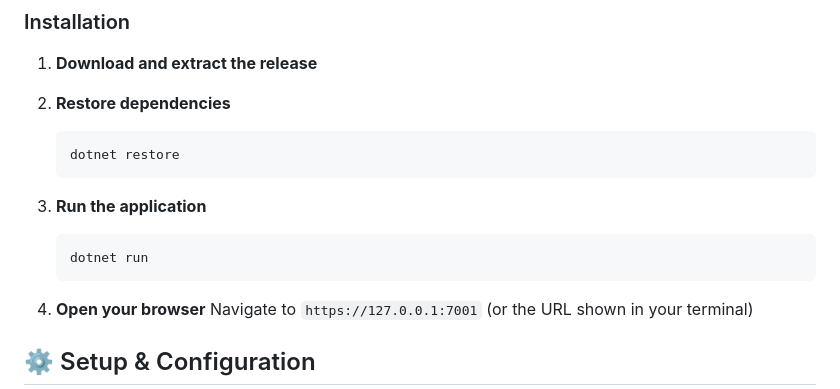
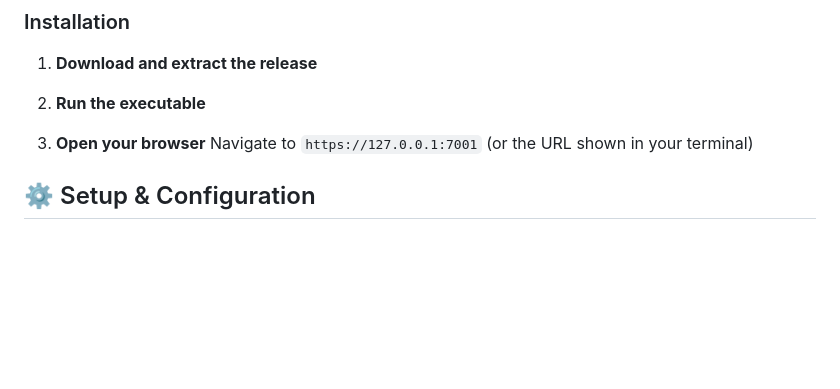
Before and after one commit to Puckbattler/HockeyDJ, a Markdown page: README.md, the part around the change. GitHub-like rendering; blank space fills up the shorter version.

````diff
--- a/README.md
+++ b/README.md
@@ -43,15 +43,7 @@ HockeyDJ is an ASP.NET Core MVC web application that brings the excitement of ho
 
 1. **Download and extract the release**
 
-2. **Restore dependencies**
-   ```bash
-   dotnet restore
-   ```
-
-3. **Run the application**
-   ```bash
-   dotnet run
-   ```
+2. **Run the executable**
 
 4. **Open your browser**
    Navigate to `https://127.0.0.1:7001` (or the URL shown in your terminal)
````
